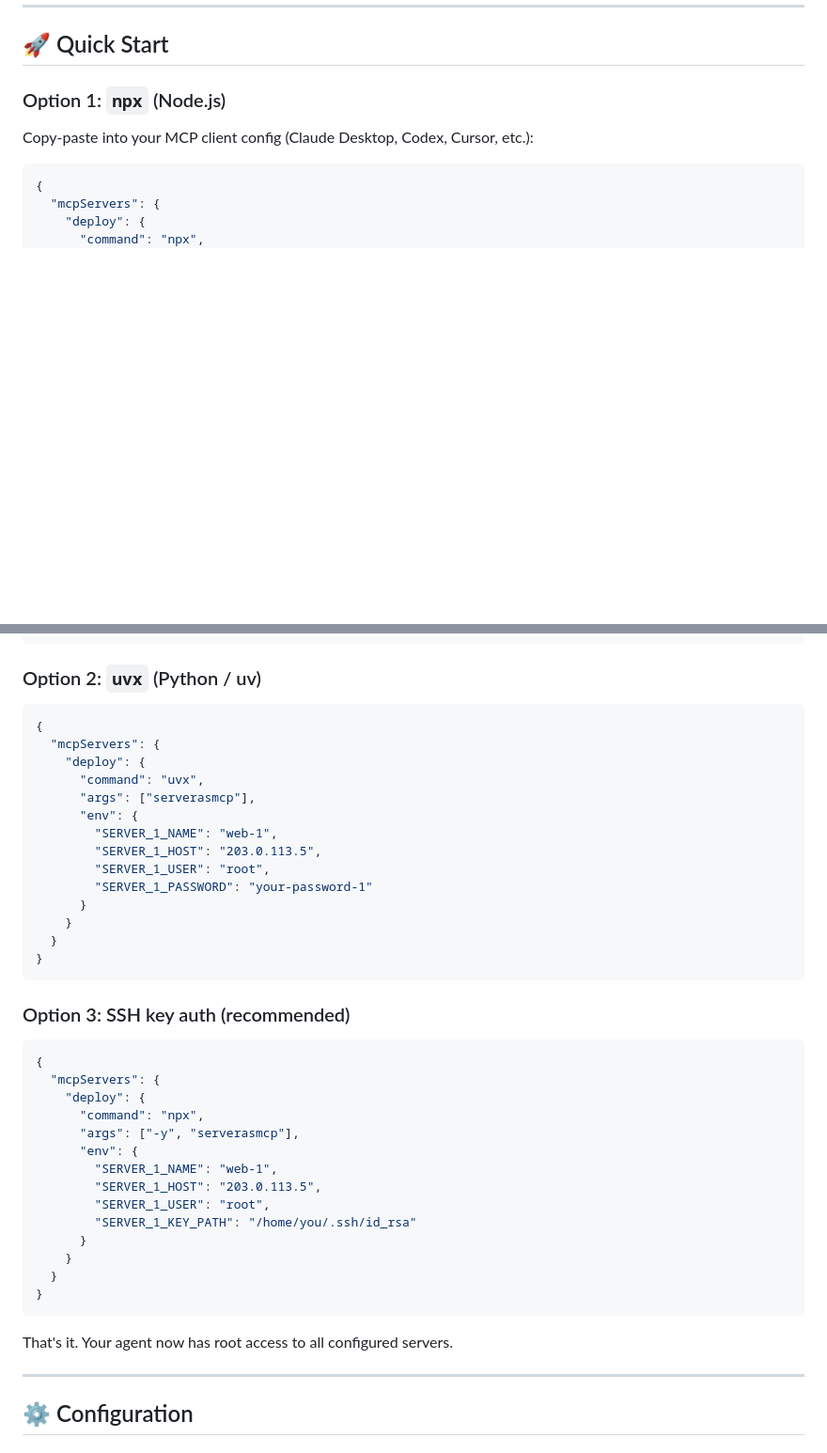
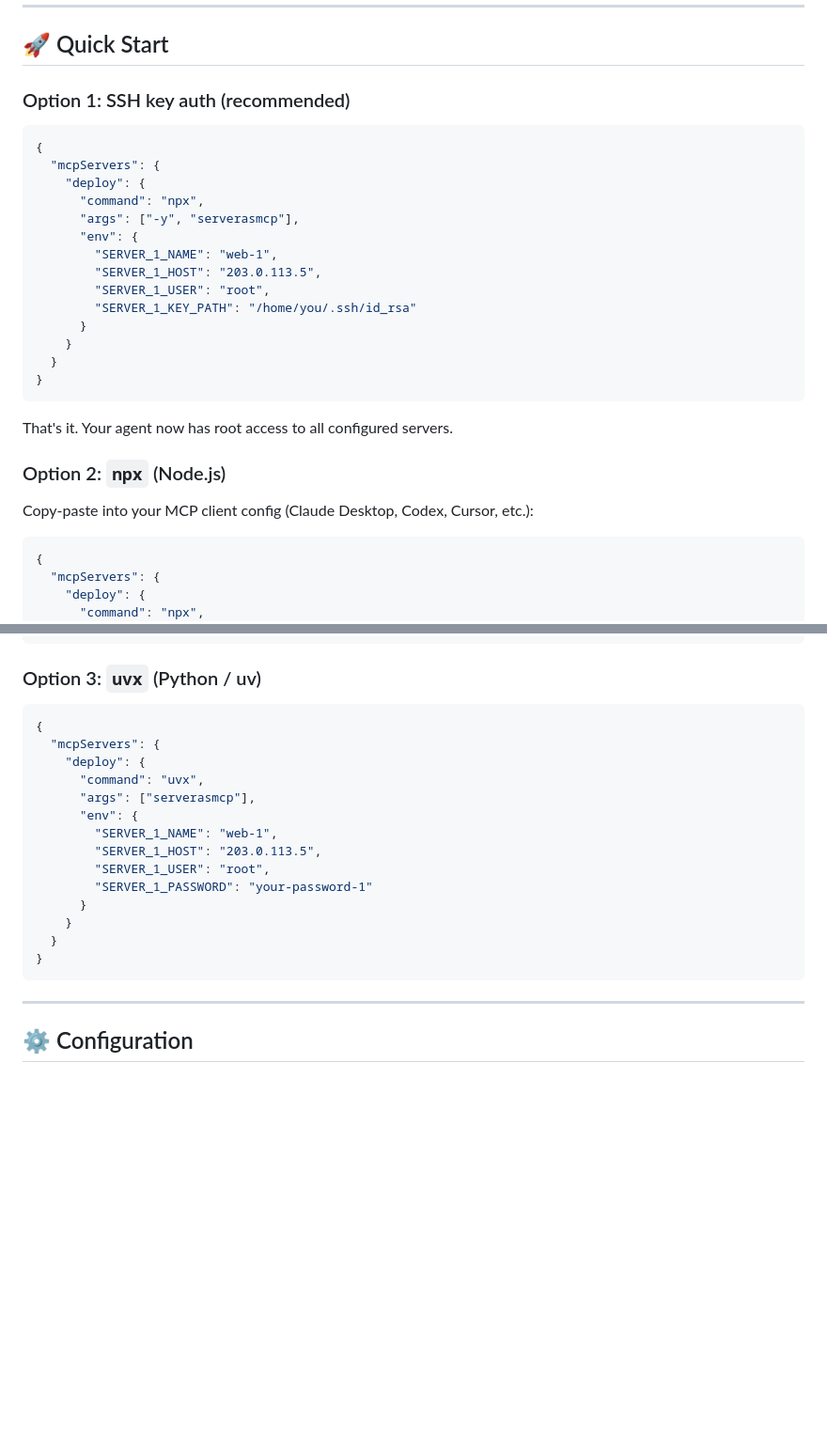
Before and after one commit to akillv/serverASmcp, a Markdown page: README.md, 2 parts joined by grey strips. Shown at 94% size. Rendered like a GitHub page; blank space fills up the shorter version.

````diff
--- a/README.md
+++ b/README.md
@@ -48,7 +83,29 @@ No Web UI. No multi-user complexity. No sandbox. Just raw power for a single ope
 
 ## 🚀 Quick Start
 
-### Option 1: `npx` (Node.js)
+### Option 1: SSH key auth (recommended)
+
+```json
+{
+  "mcpServers": {
+    "deploy": {
+      "command": "npx",
+      "args": ["-y", "serverasmcp"],
+      "env": {
+        "SERVER_1_NAME": "web-1",
+        "SERVER_1_HOST": "203.0.113.5",
+        "SERVER_1_USER": "root",
+        "SERVER_1_KEY_PATH": "/home/you/.ssh/id_rsa"
+      }
+    }
+  }
+}
+```
+
+That's it. Your agent now has root access to all configured servers.
+
+
+### Option 2: `npx` (Node.js)
 
 Copy-paste into your MCP client config (Claude Desktop, Codex, Cursor, etc.):
 
@@ -74,7 +131,7 @@ Copy-paste into your MCP client config (Claude Desktop, Codex, Cursor, etc.):
 }
 ```
 
-### Option 2: `uvx` (Python / uv)
+### Option 3: `uvx` (Python / uv)
 
 ```json
 {
@@ -92,28 +149,6 @@ Copy-paste into your MCP client config (Claude Desktop, Codex, Cursor, etc.):
   }
 }
 ```
-
-### Option 3: SSH key auth (recommended)
-
-```json
-{
-  "mcpServers": {
-    "deploy": {
-      "command": "npx",
-      "args": ["-y", "serverasmcp"],
-      "env": {
-        "SERVER_1_NAME": "web-1",
-        "SERVER_1_HOST": "203.0.113.5",
-        "SERVER_1_USER": "root",
-        "SERVER_1_KEY_PATH": "/home/you/.ssh/id_rsa"
-      }
-    }
-  }
-}
-```
-
-That's it. Your agent now has root access to all configured servers.
-
 ---
 
 ## ⚙️ Configuration
````
Also changed, not shown: other parts of README.md (+45 -10 lines), marketing/positioning.md (added, +104 -0 lines).
